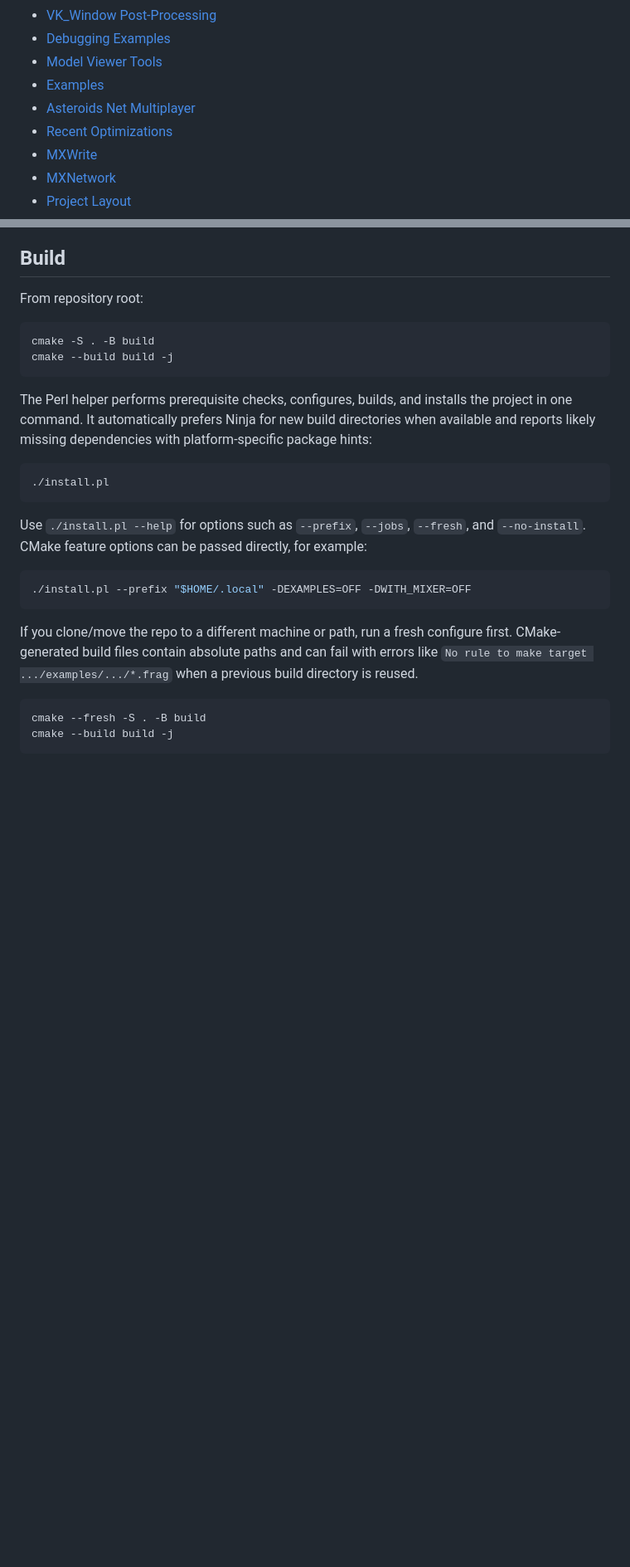
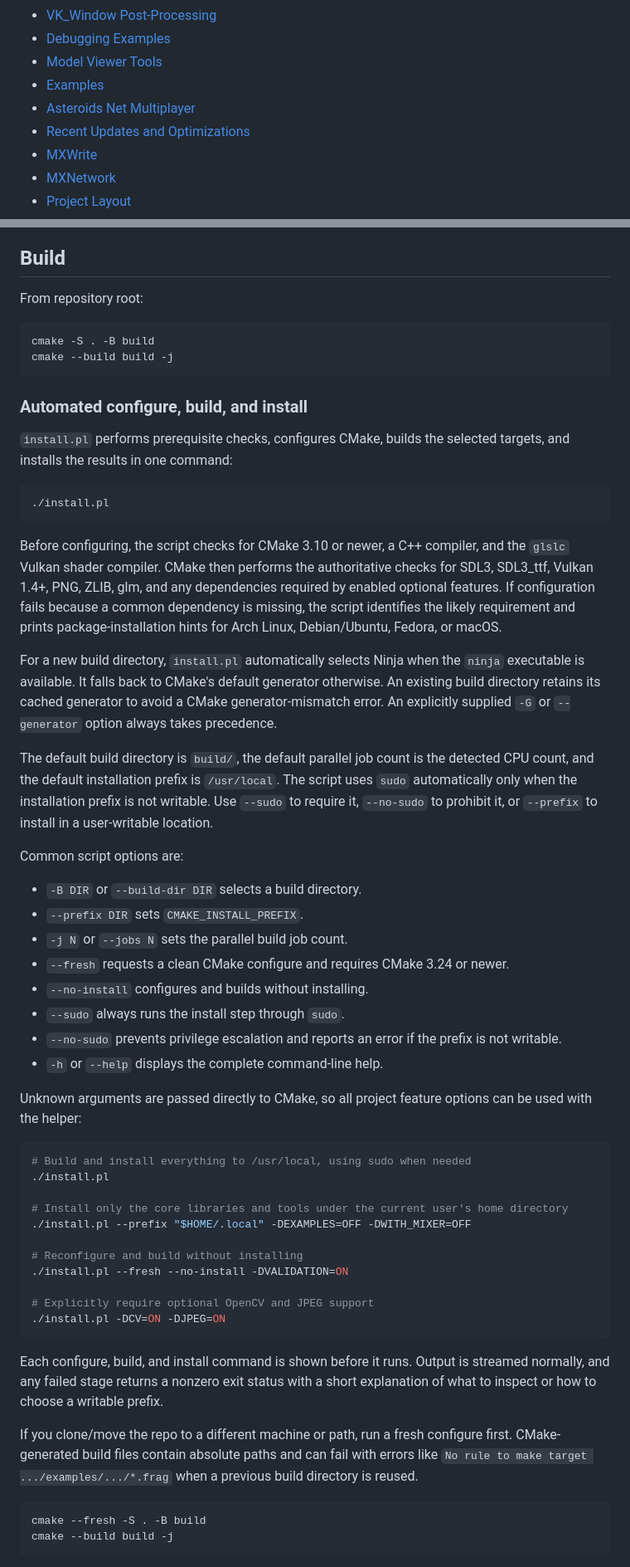
Before and after one commit to lostjared/MXVK, a Markdown page: README.md, 2 parts joined by grey strips. Shown at 83% size. GitHub-like rendering; blank space fills up the shorter version.

Commit message:
updated info

````diff
--- a/README.md
+++ b/README.md
@@ -22,7 +22,7 @@ The repository also includes MXWrite, a small FFmpeg-based video writer library
 - [Model Viewer Tools](#model-viewer-tools)
 - [Examples](#examples)
 - [Asteroids Net Multiplayer](#asteroids-net-multiplayer)
-- [Recent Optimizations](#recent-optimizations)
+- [Recent Updates and Optimizations](#recent-optimizations)
 - [MXWrite](#mxwrite)
 - [MXNetwork](#mxnetwork)
 - [Project Layout](#project-layout)
@@ -95,21 +95,65 @@ cmake -S . -B build
 cmake --build build -j
 ```
 
-The Perl helper performs prerequisite checks, configures, builds, and installs
-the project in one command. It automatically prefers Ninja for new build
-directories when available and reports likely missing dependencies with
-platform-specific package hints:
+### Automated configure, build, and install
+
+`install.pl` performs prerequisite checks, configures CMake, builds the selected
+targets, and installs the results in one command:
 
 ```bash
 ./install.pl
 ```
 
-Use `./install.pl --help` for options such as `--prefix`, `--jobs`, `--fresh`,
-and `--no-install`. CMake feature options can be passed directly, for example:
+Before configuring, the script checks for CMake 3.10 or newer, a C++ compiler,
+and the `glslc` Vulkan shader compiler. CMake then performs the authoritative
+checks for SDL3, SDL3_ttf, Vulkan 1.4+, PNG, ZLIB, glm, and any dependencies
+required by enabled optional features. If configuration fails because a common
+dependency is missing, the script identifies the likely requirement and prints
+package-installation hints for Arch Linux, Debian/Ubuntu, Fedora, or macOS.
+
+For a new build directory, `install.pl` automatically selects Ninja when the
+`ninja` executable is available. It falls back to CMake's default generator
+otherwise. An existing build directory retains its cached generator to avoid a
+CMake generator-mismatch error. An explicitly supplied `-G` or `--generator`
+option always takes precedence.
+
+The default build directory is `build/`, the default parallel job count is the
+detected CPU count, and the default installation prefix is `/usr/local`. The
+script uses `sudo` automatically only when the installation prefix is not
+writable. Use `--sudo` to require it, `--no-sudo` to prohibit it, or `--prefix`
+to install in a user-writable location.
+
+Common script options are:
+
+- `-B DIR` or `--build-dir DIR` selects a build directory.
+- `--prefix DIR` sets `CMAKE_INSTALL_PREFIX`.
+- `-j N` or `--jobs N` sets the parallel build job count.
+- `--fresh` requests a clean CMake configure and requires CMake 3.24 or newer.
+- `--no-install` configures and builds without installing.
+- `--sudo` always runs the install step through `sudo`.
+- `--no-sudo` prevents privilege escalation and reports an error if the prefix is not writable.
+- `-h` or `--help` displays the complete command-line help.
+
+Unknown arguments are passed directly to CMake, so all project feature options
+can be used with the helper:
 
 ```bash
+# Build and install everything to /usr/local, using sudo when needed
+./install.pl
+
+# Install only the core libraries and tools under the current user's home directory
 ./install.pl --prefix "$HOME/.local" -DEXAMPLES=OFF -DWITH_MIXER=OFF
+
+# Reconfigure and build without installing
+./install.pl --fresh --no-install -DVALIDATION=ON
+
+# Explicitly require optional OpenCV and JPEG support
+./install.pl -DCV=ON -DJPEG=ON
 ```
+
+Each configure, build, and install command is shown before it runs. Output is
+streamed normally, and any failed stage returns a nonzero exit status with a
+short explanation of what to inspect or how to choose a writable prefix.
 
 If you clone/move the repo to a different machine or path, run a fresh configure first.
 CMake-generated build files contain absolute paths and can fail with errors like
````
Also changed, not shown: other parts of README.md (+3 -1 lines).
